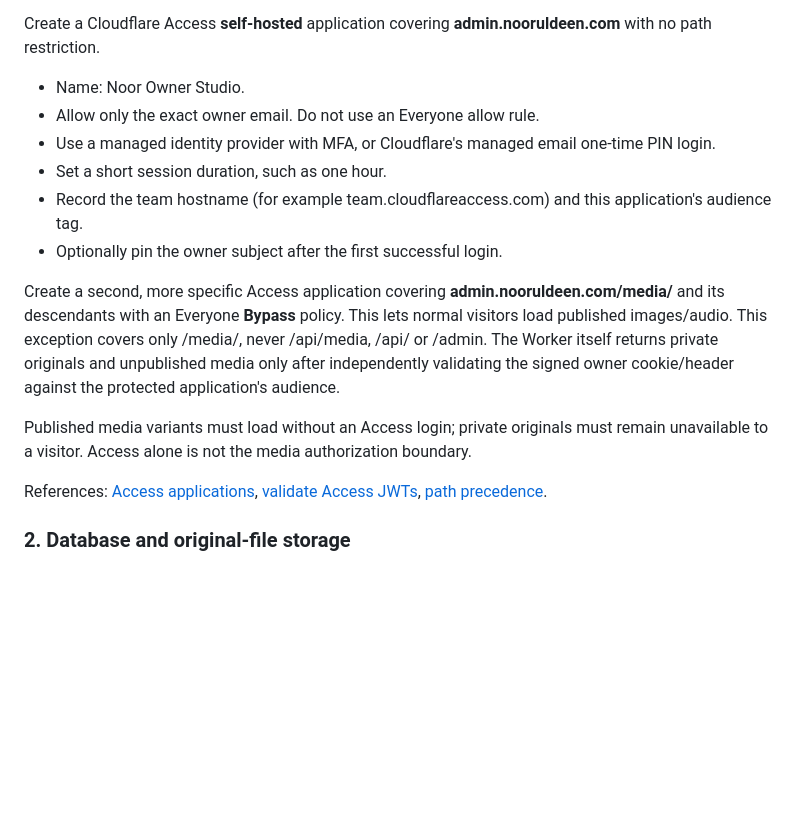
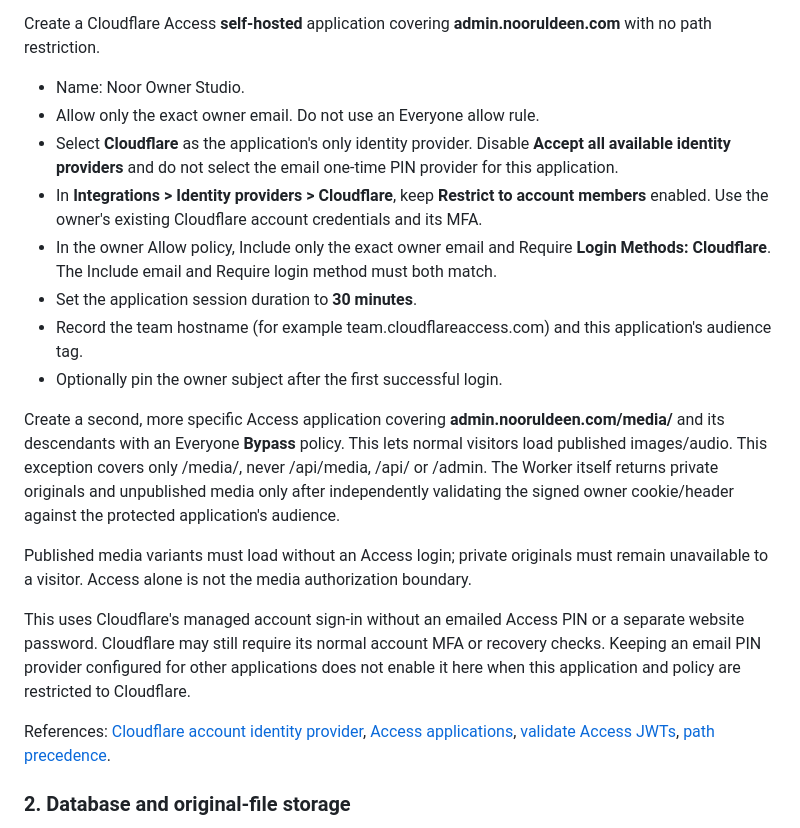
Before and after one commit to Noordles/nooruldeen-portfolio, a Markdown page: admin/DEPLOYMENT.md, the part around the change. Drawn GitHub-style; blank space fills up the shorter version.

Commit message:
Document Cloudflare account sign-in for the owner dashboard

```diff
--- a/admin/DEPLOYMENT.md
+++ b/admin/DEPLOYMENT.md
@@ -35,8 +35,10 @@ Create a Cloudflare Access **self-hosted** application covering **admin.noorulde
 
 - Name: Noor Owner Studio.
 - Allow only the exact owner email. Do not use an Everyone allow rule.
-- Use a managed identity provider with MFA, or Cloudflare's managed email one-time PIN login.
-- Set a short session duration, such as one hour.
+- Select **Cloudflare** as the application's only identity provider. Disable **Accept all available identity providers** and do not select the email one-time PIN provider for this application.
+- In **Integrations > Identity providers > Cloudflare**, keep **Restrict to account members** enabled. Use the owner's existing Cloudflare account credentials and its MFA.
+- In the owner Allow policy, Include only the exact owner email and Require **Login Methods: Cloudflare**. The Include email and Require login method must both match.
+- Set the application session duration to **30 minutes**.
 - Record the team hostname (for example team.cloudflareaccess.com) and this application's audience tag.
 - Optionally pin the owner subject after the first successful login.
 
@@ -44,7 +46,9 @@ Create a second, more specific Access application covering **admin.nooruldeen.co
 
 Published media variants must load without an Access login; private originals must remain unavailable to a visitor. Access alone is not the media authorization boundary.
 
-References: [Access applications](https://developers.cloudflare.com/cloudflare-one/access-controls/applications/http-apps/), [validate Access JWTs](https://developers.cloudflare.com/cloudflare-one/access-controls/applications/http-apps/authorization-cookie/validating-json/), [path precedence](https://developers.cloudflare.com/cloudflare-one/access-controls/policies/app-paths/).
+This uses Cloudflare's managed account sign-in without an emailed Access PIN or a separate website password. Cloudflare may still require its normal account MFA or recovery checks. Keeping an email PIN provider configured for other applications does not enable it here when this application and policy are restricted to Cloudflare.
+
+References: [Cloudflare account identity provider](https://developers.cloudflare.com/cloudflare-one/integrations/identity-providers/cloudflare/), [Access applications](https://developers.cloudflare.com/cloudflare-one/access-controls/applications/http-apps/), [validate Access JWTs](https://developers.cloudflare.com/cloudflare-one/access-controls/applications/http-apps/authorization-cookie/validating-json/), [path precedence](https://developers.cloudflare.com/cloudflare-one/access-controls/policies/app-paths/).
 
 ### 2. Database and original-file storage
 
```
Also changed, not shown: admin/OWNER-GUIDE.md (+12 -2 lines).
